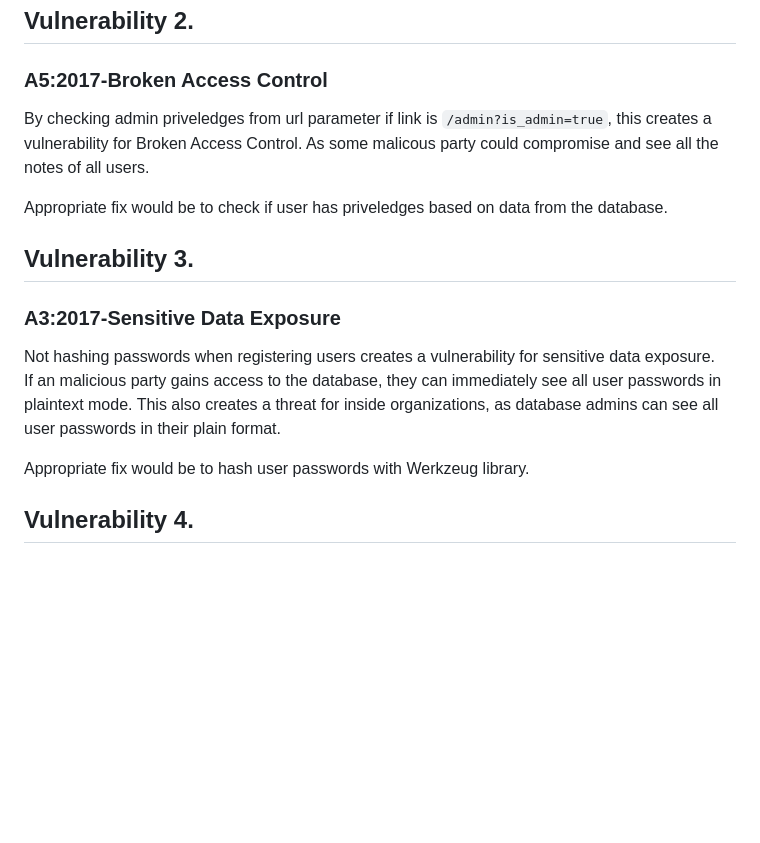
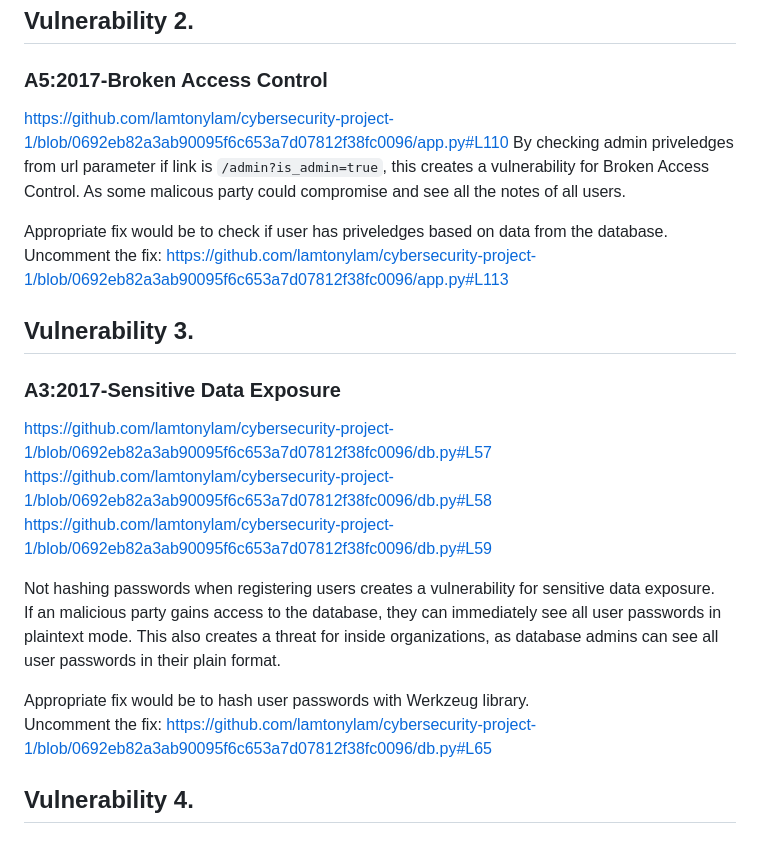
Before and after one commit to lamtonylam/cybersecurity-project-1, a Markdown page: README.md, the part around the change. Drawn GitHub-style; blank space fills up the shorter version.

```diff
--- a/README.md
+++ b/README.md
@@ -50,20 +50,27 @@ poetry update
 ## Vulnerability 2.
 
 ### A5:2017-Broken Access Control
-
+https://github.com/lamtonylam/cybersecurity-project-1/blob/0692eb82a3ab90095f6c653a7d07812f38fc0096/app.py#L110
 By checking admin priveledges from url parameter if link is `/admin?is_admin=true`, this creates a vulnerability for Broken Access Control. As some malicous party could compromise and see all the notes of all users.
 
 Appropriate fix would be to check if user has priveledges based on data from the database.
+Uncomment the fix:
+https://github.com/lamtonylam/cybersecurity-project-1/blob/0692eb82a3ab90095f6c653a7d07812f38fc0096/app.py#L113
 
 ## Vulnerability 3.
 
 ### A3:2017-Sensitive Data Exposure
+https://github.com/lamtonylam/cybersecurity-project-1/blob/0692eb82a3ab90095f6c653a7d07812f38fc0096/db.py#L57
+https://github.com/lamtonylam/cybersecurity-project-1/blob/0692eb82a3ab90095f6c653a7d07812f38fc0096/db.py#L58
+https://github.com/lamtonylam/cybersecurity-project-1/blob/0692eb82a3ab90095f6c653a7d07812f38fc0096/db.py#L59
 
 Not hashing passwords when registering users creates a vulnerability for sensitive data exposure.
 If an malicious party gains access to the database, they can immediately see all user passwords in plaintext mode.
 This also creates a threat for inside organizations, as database admins can see all user passwords in their plain format.
 
 Appropriate fix would be to hash user passwords with Werkzeug library.
+Uncomment the fix:
+https://github.com/lamtonylam/cybersecurity-project-1/blob/0692eb82a3ab90095f6c653a7d07812f38fc0096/db.py#L65
 
 ## Vulnerability 4.
 
```
